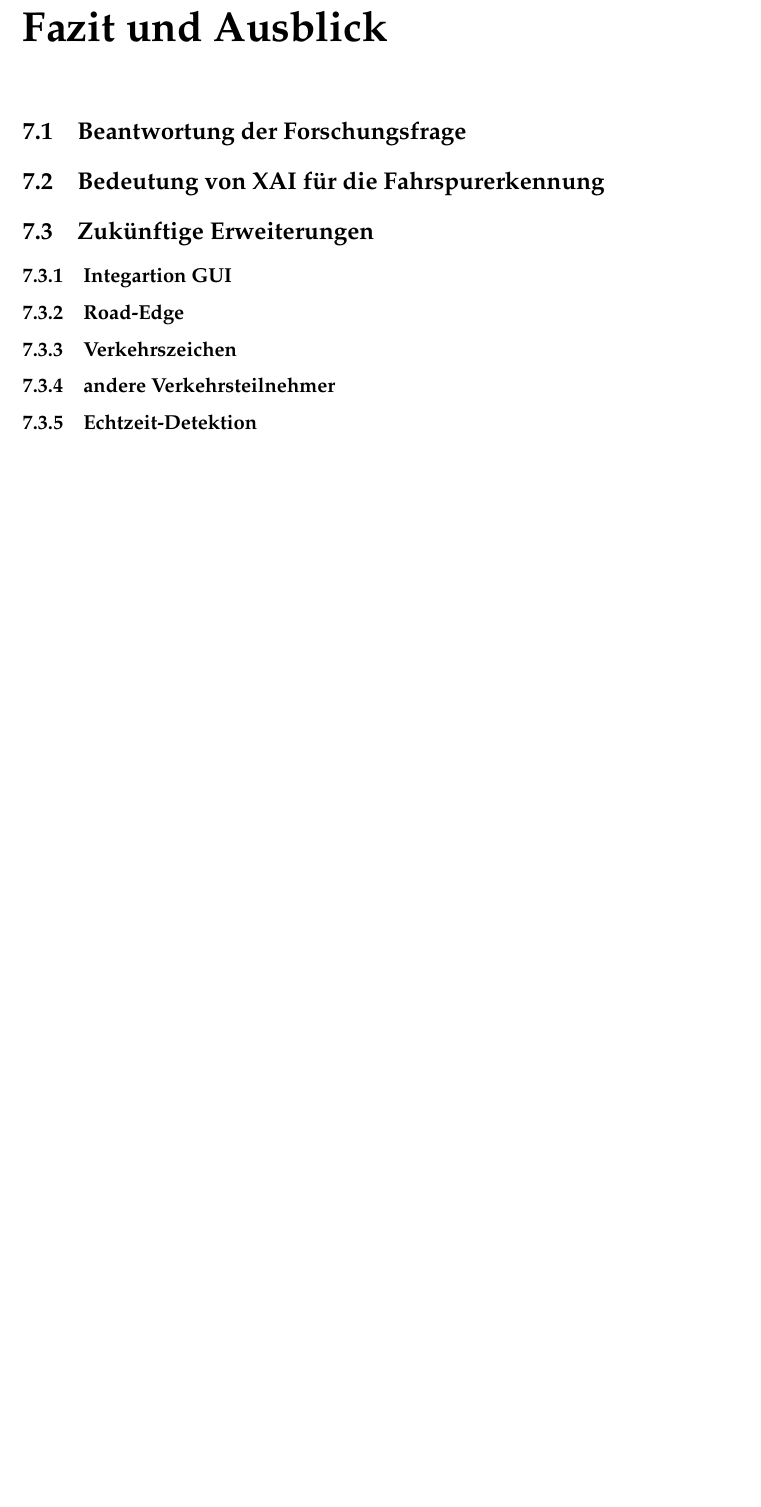
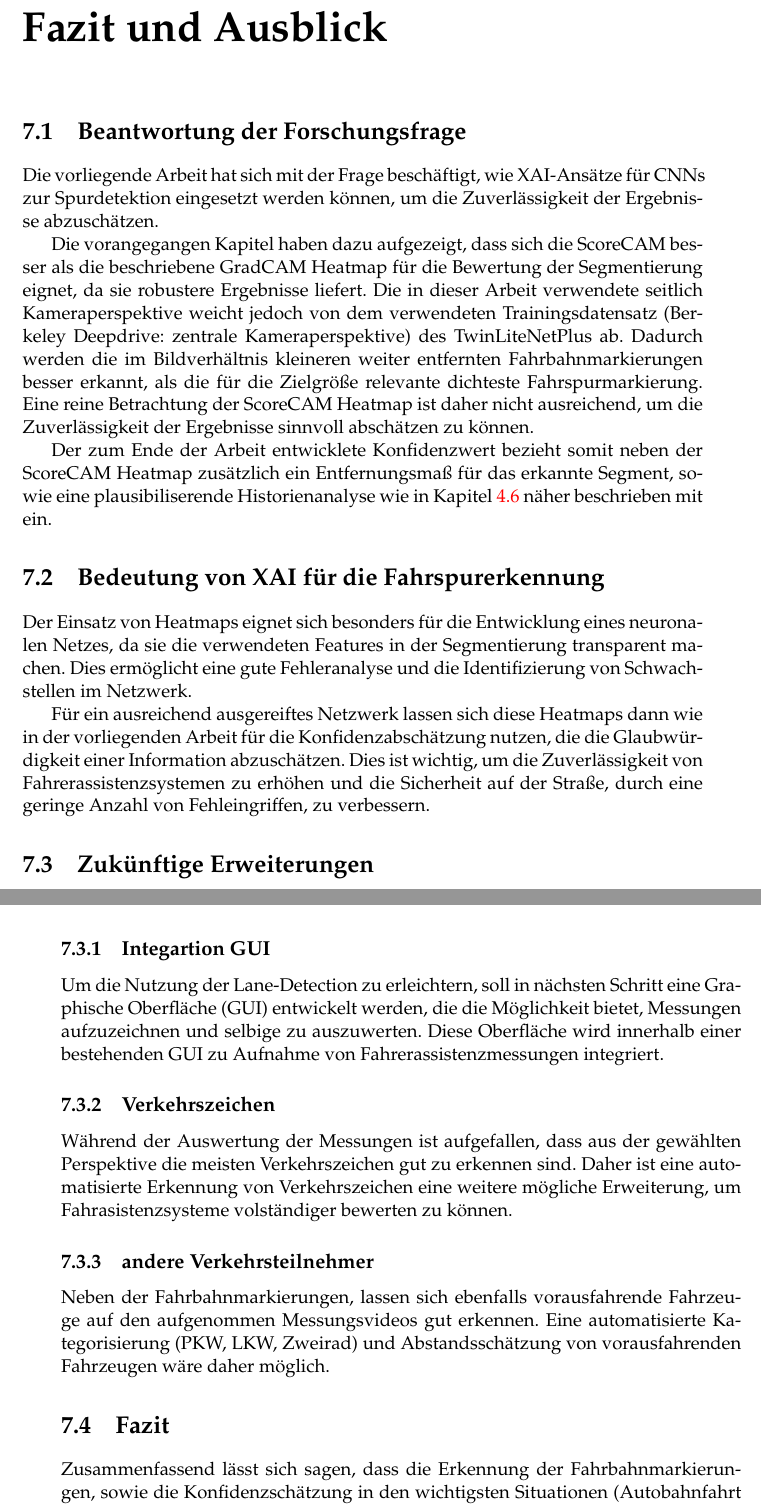
Before and after one commit to alkoferTim/BA-Lanes, a LaTeX thesis (knievel/Template/main.tex, which reads knievel/Template/Chapters/FazitundAusblick.tex): part of page 47 of 66 before the commit and two parts of pages 47 and 48 of 68 after it, the two joined at a grey line, cut so that both start at the same text, the shorter picture padded with empty space. Compiled offline with pdfLaTeX.

Commit message:
Fazit & Ausblick

```diff
--- a/knievel/Template/Chapters/FazitundAusblick.tex
+++ b/knievel/Template/Chapters/FazitundAusblick.tex
@@ -3,5 +3,19 @@
 \label{FazitUndAusblick}
 
 \section{Beantwortung der Forschungsfrage}
+Die vorliegende Arbeit hat sich mit der Frage beschäftigt, wie XAI-Ansätze für CNNs zur Spurdetektion eingesetzt werden können, um die Zuverlässigkeit der Ergebnisse abzuschätzen.
+
+Die vorangegangen Kapitel haben dazu aufgezeigt, dass sich die ScoreCAM besser als die beschriebene GradCAM Heatmap für die Bewertung der Segmentierung eignet, da sie robustere Ergebnisse liefert.
+Die in dieser Arbeit verwendete seitlich Kameraperspektive weicht jedoch von dem verwendeten Trainingsdatensatz (Berkeley Deepdrive: zentrale Kameraperspektive) des TwinLiteNetPlus ab.
+Dadurch werden die im Bildverhältnis kleineren weiter entfernten Fahrbahnmarkierungen besser erkannt, als die für die Zielgröße relevante dichteste Fahrspurmarkierung.
+Eine reine Betrachtung der ScoreCAM Heatmap ist daher nicht ausreichend, um die Zuverlässigkeit der Ergebnisse sinnvoll abschätzen zu können.
+
+Der zum Ende der Arbeit entwicklete Konfidenzwert bezieht somit neben der ScoreCAM Heatmap zusätzlich ein Entfernungsmaß für das erkannte Segment, sowie eine plausibiliserende Historienanalyse wie in Kapitel \ref{chapter_confidence} näher beschrieben mit ein.
+
 \section{Bedeutung von XAI für die Fahrspurerkennung}
+    Der Einsatz von Heatmaps eignet sich besonders für die Entwicklung eines neuronalen Netzes, da sie die verwendeten Features in der Segmentierung transparent machen. Dies ermöglicht eine gute Fehleranalyse und die Identifizierung von Schwachstellen im Netzwerk.
+
+    Für ein ausreichend ausgereiftes Netzwerk lassen sich diese Heatmaps dann wie in der vorliegenden Arbeit für die Konfidenzabschätzung nutzen, die die Glaubwürdigkeit einer Information abzuschätzen.
+    Dies ist wichtig, um die Zuverlässigkeit von Fahrerassistenzsystemen zu erhöhen und die Sicherheit auf der Straße, durch eine geringe Anzahl von Fehleingriffen, zu verbessern.
+
 \section{Zukünftige Erweiterungen}
@@ -8,5 +24,14 @@
     \subsection{Integartion GUI}
-    \subsection{Road-Edge}
+    Um die Nutzung der Lane-Detection zu erleichtern, soll in nächsten Schritt eine Graphische Oberfläche (GUI) entwickelt werden, die die Möglichkeit bietet, Messungen aufzuzeichnen und selbige zu auszuwerten. Diese Oberfläche wird innerhalb einer bestehenden GUI zu Aufnahme von Fahrerassistenzmessungen integriert.
+
+
     \subsection{Verkehrszeichen}
+    Während der Auswertung der Messungen ist aufgefallen, dass aus der gewählten Perspektive die meisten Verkehrszeichen gut zu erkennen sind. Daher ist eine automatisierte Erkennung von Verkehrszeichen eine weitere mögliche Erweiterung, um Fahrasistenzsysteme volständiger bewerten zu können.
+
     \subsection{andere Verkehrsteilnehmer}
-    \subsection{Echtzeit-Detektion}
+    Neben der Fahrbahnmarkierungen, lassen sich ebenfalls vorausfahrende Fahrzeuge auf den aufgenommen Messungsvideos gut erkennen. Eine automatisierte Kategorisierung (PKW, LKW, Zweirad) und Abstandsschätzung von vorausfahrenden Fahrzeugen wäre daher möglich.
+
+    % \subsection{Echtzeit-Detektion} % Todo raus oder vlt
+\section{Fazit}
+Zusammenfassend lässt sich sagen, dass die Erkennung der Fahrbahnmarkierungen, sowie die Konfidenzschätzung in den wichtigsten Situationen (Autobahnfahrt ohne Baustellen) bereits zuverlässig funktioniert. Wenig auftretende Außreißer werden erkannt und entsprechend bewertet.
+Die notwendigen Verbesserungspotenziale und mögliche Erweiterungen wurden im vorherigen Kapitel aufgezeigt lassen die Nutzung des System in weiteren Situationen realistisch erscheinen.
```
Also changed, not shown: knievel/Template/main.tex (+1 -0 lines), knievel/Template/Chapters/FazitundAusblick.tex (2 more changed lines).
